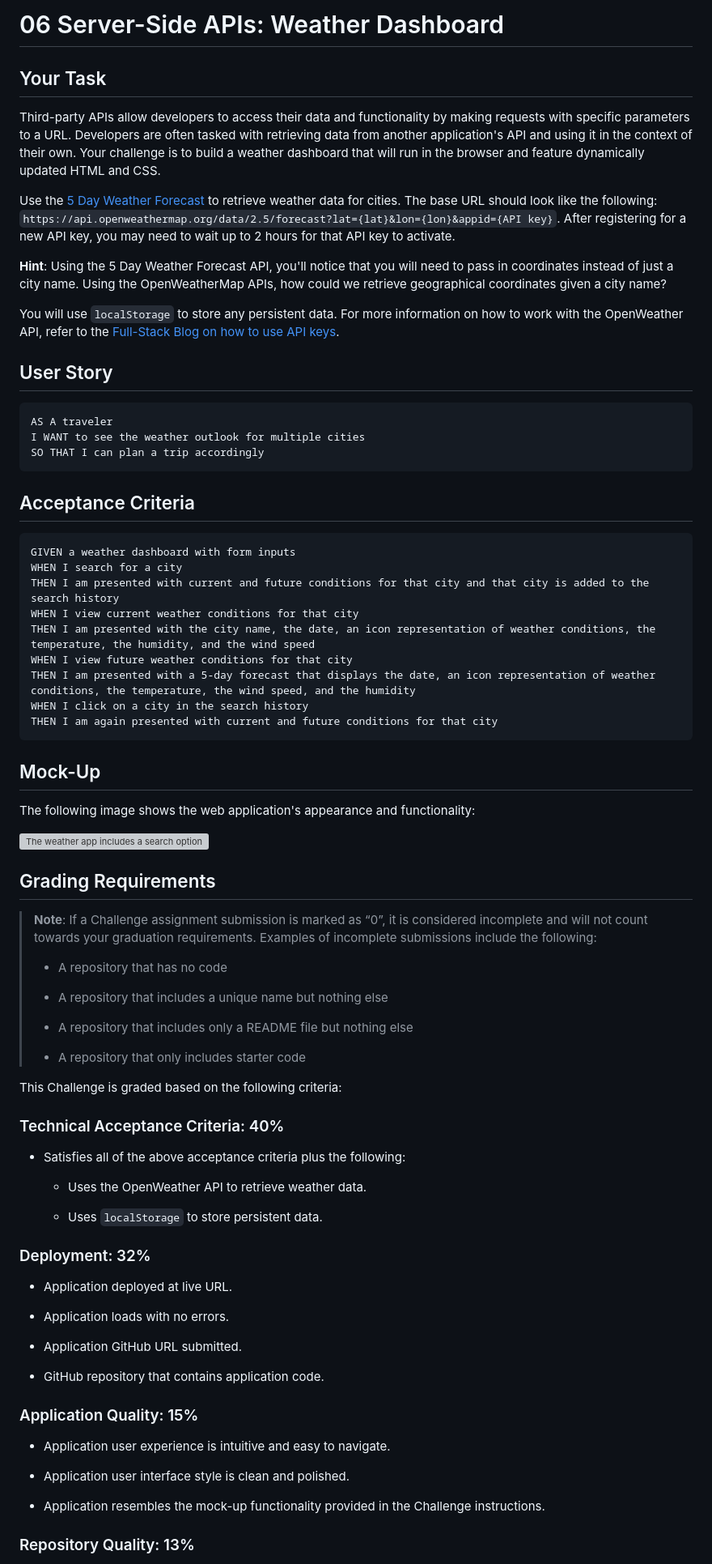
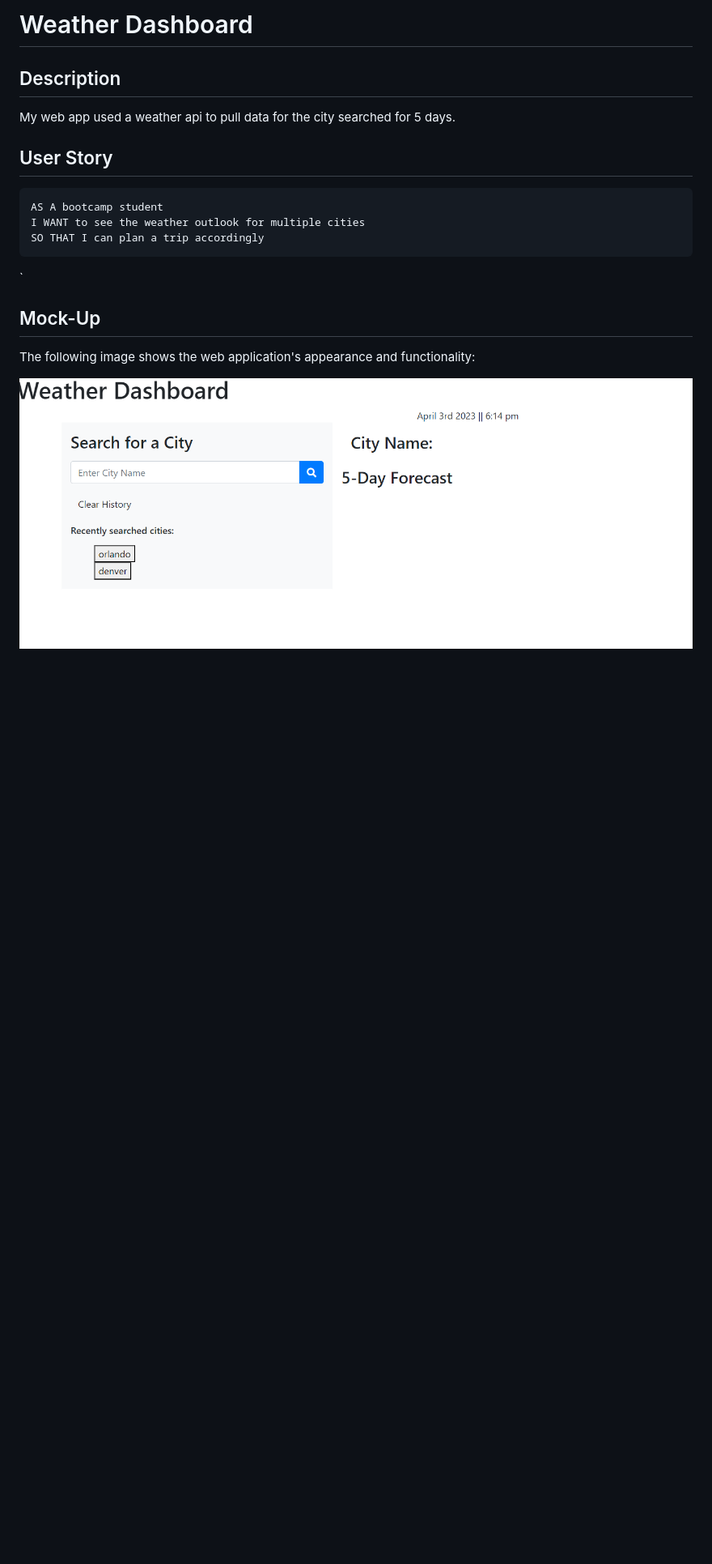
Before and after one commit to DanDeLuna/ForecastApp, a Markdown page: README.md, the part around the change printed below. Shown: that part at 81% size. GitHub-like rendering; pictures changed too: assets/Screenshot 2023-04-03 181600.png (added); blank space fills up the shorter version; grey boxes are pictures that could not be loaded.

````diff
--- a/README.md
+++ b/README.md
@@ -1,82 +1,17 @@
-# 06 Server-Side APIs: Weather Dashboard
+# Weather Dashboard
 
-## Your Task
-
-Third-party APIs allow developers to access their data and functionality by making requests with specific parameters to a URL. Developers are often tasked with retrieving data from another application's API and using it in the context of their own. Your challenge is to build a weather dashboard that will run in the browser and feature dynamically updated HTML and CSS.
-
-Use the [5 Day Weather Forecast](https://openweathermap.org/forecast5) to retrieve weather data for cities. The base URL should look like the following: `https://api.openweathermap.org/data/2.5/forecast?lat={lat}&lon={lon}&appid={API key}`. After registering for a new API key, you may need to wait up to 2 hours for that API key to activate.
-
-**Hint**: Using the 5 Day Weather Forecast API, you'll notice that you will need to pass in coordinates instead of just a city name. Using the OpenWeatherMap APIs, how could we retrieve geographical coordinates given a city name?
-
-You will use `localStorage` to store any persistent data. For more information on how to work with the OpenWeather API, refer to the [Full-Stack Blog on how to use API keys](https://coding-boot-camp.github.io/full-stack/apis/how-to-use-api-keys).
+## Description
+My web app used a weather api to pull data for the city searched for 5 days.
 
 ## User Story
-
 ```
-AS A traveler
+AS A bootcamp student
 I WANT to see the weather outlook for multiple cities
 SO THAT I can plan a trip accordingly
 ```
-
-## Acceptance Criteria
-
-```
-GIVEN a weather dashboard with form inputs
-WHEN I search for a city
-THEN I am presented with current and future conditions for that city and that city is added to the search history
-WHEN I view current weather conditions for that city
-THEN I am presented with the city name, the date, an icon representation of weather conditions, the temperature, the humidity, and the wind speed
-WHEN I view future weather conditions for that city
-THEN I am presented with a 5-day forecast that displays the date, an icon representation of weather conditions, the temperature, the wind speed, and the humidity
-WHEN I click on a city in the search history
-THEN I am again presented with current and future conditions for that city
-```
-
+`
 ## Mock-Up
-
 The following image shows the web application's appearance and functionality:
 
-![The weather app includes a search option, a list of cities, and a five-day forecast and current weather conditions for Atlanta.](./Assets/06-server-side-apis-homework-demo.png)
+![The weather app includes a search option, a list of cities, and a five-day forecast and current weather conditions for Denver.](./assets/Screenshot%202023-04-03%20181600.png)
 
-## Grading Requirements
-
-> **Note**: If a Challenge assignment submission is marked as “0”, it is considered incomplete and will not count towards your graduation requirements. Examples of incomplete submissions include the following:
->
-> * A repository that has no code
->
-> * A repository that includes a unique name but nothing else
->
-> * A repository that includes only a README file but nothing else
->
-> * A repository that only includes starter code
-
-This Challenge is graded based on the following criteria:
-
-### Technical Acceptance Criteria: 40%
-
-* Satisfies all of the above acceptance criteria plus the following:
-
-    * Uses the OpenWeather API to retrieve weather data.
-
-    * Uses `localStorage` to store persistent data.
-
-### Deployment: 32%
-
-* Application deployed at live URL.
-
-* Application loads with no errors.
-
-* Application GitHub URL submitted.
-
-* GitHub repository that contains application code.
-
-### Application Quality: 15%
-
-* Application user experience is intuitive and easy to navigate.
-
-* Application user interface style is clean and polished.
-
-* Application resembles the mock-up functionality provided in the Challenge instructions.
-
-### Repository Quality: 13%
-
````
Also changed, not shown: other parts of README.md (+2 -20 lines).
